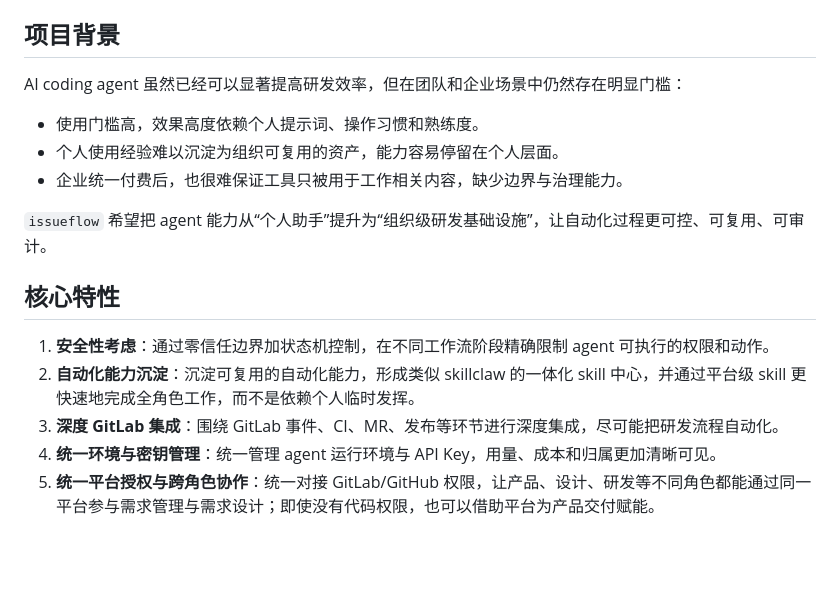
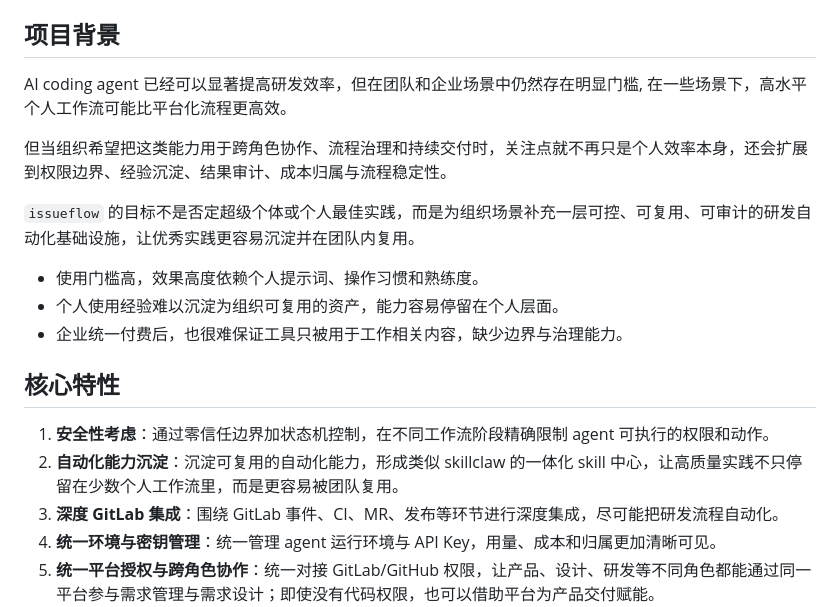
Before and after one commit to tq02ksu/issueflow, a Markdown page: README.md, the part around the change. GitHub-like rendering; blank space fills up the shorter version.

Commit message:
docs: enhance project background and core features in README

```diff
--- a/README.md
+++ b/README.md
@@ -6,18 +6,20 @@
 
 ## 项目背景
 
-AI coding agent 虽然已经可以显著提高研发效率，但在团队和企业场景中仍然存在明显门槛：
+AI coding agent 已经可以显著提高研发效率，但在团队和企业场景中仍然存在明显门槛, 在一些场景下，高水平个人工作流可能比平台化流程更高效。
+
+但当组织希望把这类能力用于跨角色协作、流程治理和持续交付时，关注点就不再只是个人效率本身，还会扩展到权限边界、经验沉淀、结果审计、成本归属与流程稳定性。
+
+`issueflow` 的目标不是否定超级个体或个人最佳实践，而是为组织场景补充一层可控、可复用、可审计的研发自动化基础设施，让优秀实践更容易沉淀并在团队内复用。
 
 - 使用门槛高，效果高度依赖个人提示词、操作习惯和熟练度。
 - 个人使用经验难以沉淀为组织可复用的资产，能力容易停留在个人层面。
 - 企业统一付费后，也很难保证工具只被用于工作相关内容，缺少边界与治理能力。
 
-`issueflow` 希望把 agent 能力从“个人助手”提升为“组织级研发基础设施”，让自动化过程更可控、可复用、可审计。
-
 ## 核心特性
 
 1. **安全性考虑**：通过零信任边界加状态机控制，在不同工作流阶段精确限制 agent 可执行的权限和动作。
-2. **自动化能力沉淀**：沉淀可复用的自动化能力，形成类似 skillclaw 的一体化 skill 中心，并通过平台级 skill 更快速地完成全角色工作，而不是依赖个人临时发挥。
+2. **自动化能力沉淀**：沉淀可复用的自动化能力，形成类似 skillclaw 的一体化 skill 中心，让高质量实践不只停留在少数个人工作流里，而是更容易被团队复用。
 3. **深度 GitLab 集成**：围绕 GitLab 事件、CI、MR、发布等环节进行深度集成，尽可能把研发流程自动化。
 4. **统一环境与密钥管理**：统一管理 agent 运行环境与 API Key，用量、成本和归属更加清晰可见。
 5. **统一平台授权与跨角色协作**：统一对接 GitLab/GitHub 权限，让产品、设计、研发等不同角色都能通过同一平台参与需求管理与需求设计；即使没有代码权限，也可以借助平台为产品交付赋能。
```
